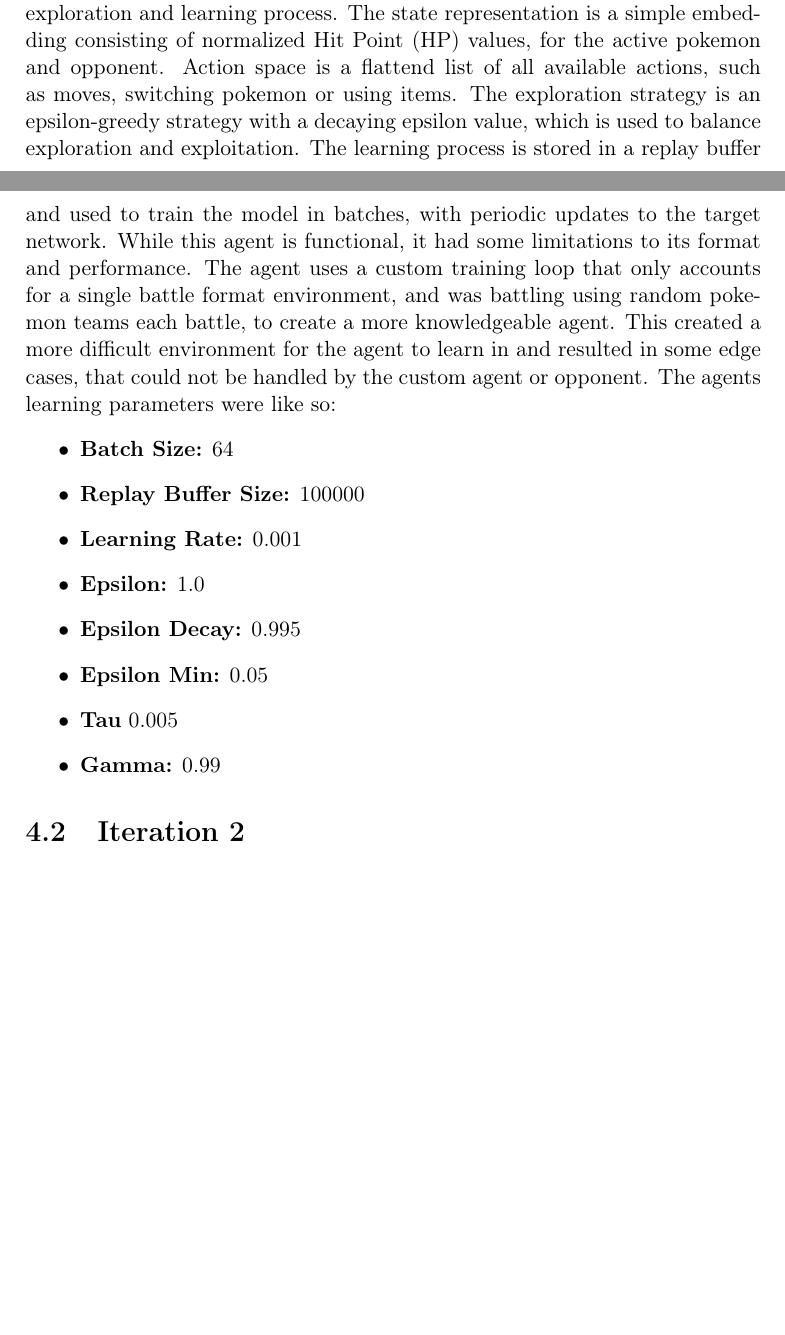
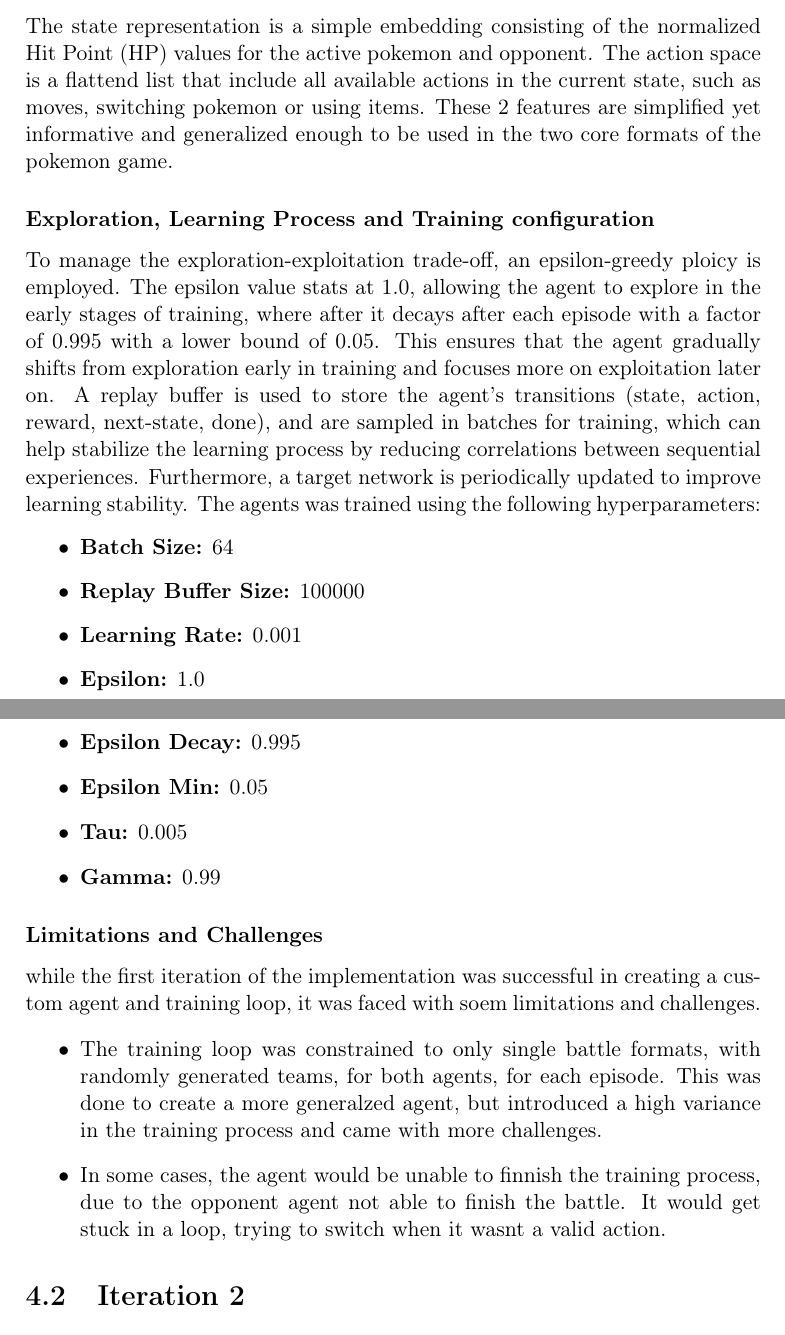
Before and after one commit to joachimhviid/pokemon-battle-bot, a LaTeX thesis (report/main.tex, which reads report/chapters/implementation/sec-iteration-1.tex): two parts of pages 26 and 27 of 43 before the commit and two parts of pages 27 and 28 of 44 after it, joined at a grey line, cut so that both start at the same text, the shorter picture padded with empty space. Compiled offline with pdfLaTeX.

Commit message:
iteration 1 improvements

```diff
--- a/report/chapters/implementation/sec-iteration-1.tex
+++ b/report/chapters/implementation/sec-iteration-1.tex
@@ -17,18 +17,3 @@ to reflect the turn-based format of pokemon battles.
 
 
 \subsection{Deep Q-Learning Agent}
-The agent is implemented using a Deep Q-Network (DQN) model. It consists of a Q-function
-approximator via a naural network built using the Pytorch Library. Some key components
-are the state representation, action space, and exploration and learning process.
-The state representation is a simple embedding consisting of normalized Hit Point (HP) values,
-for the active pokemon and opponent. Action space is a flattend list of all available actions, such
-as moves, switching pokemon or using items. The exploration strategy is an epsilon-greedy strategy
-with a decaying epsilon value, which is used to balance exploration and exploitation.
-The learning process is stored in a replay buffer and used to train the model in batches, with
-periodic updates to the target network.
-While this agent is functional, it had some limitations to its format and performance. The agent
-uses a custom training loop that only accounts for a single battle format environment, and was
-battling using random pokemon teams each battle, to create a more knowledgeable agent.
-This created a more difficult environment for the agent to learn in and resulted in some
-edge cases, that could not be handled by the custom agent or opponent.
-The agents learning parameters were like so:
@@ -35,3 +46,21 @@ The agents learning parameters were like so:
+\subsubsection{State Representation and Action Space}
+The state representation is a simple embedding consisting of the normalized Hit Point (HP) values
+for the active pokemon and opponent. The action space is a flattend list that
+include all available actions in the current state, such as moves, switching pokemon
+or using items. These 2 features are simplified yet informative and generalized
+enough to be used in the two core formats of the pokemon game.
+
+\subsubsection{Exploration, Learning Process and Training configuration}
+To manage the exploration-exploitation trade-off, an epsilon-greedy ploicy is employed.
+The epsilon value stats at 1.0, allowing the agent to explore in the early stages of training,
+where after it decays after each episode with a factor of 0.995 with a lower bound of 0.05.
+This ensures that the agent gradually shifts from exploration early in training
+and focuses more on exploitation later on.
+A replay buffer is used to store the agent's transitions (state, action, reward, next-state, done),
+and are sampled in batches for training, which can help stabilize the learning process
+by reducing correlations between sequential experiences. Furthermore, a target
+network is periodically updated to improve learning stability.
+The agents was trained using the following hyperparameters:
 \begin{itemize}
     \item \textbf{Batch Size:} 64
     \item \textbf{Replay Buffer Size:} 100000
@@ -39,6 +68,18 @@ The agents learning parameters were like so:
     \item \textbf{Epsilon:} 1.0
     \item \textbf{Epsilon Decay:} 0.995
     \item \textbf{Epsilon Min:} 0.05
-    \item \textbf{Tau} 0.005
+    \item \textbf{Tau:} 0.005
     \item \textbf{Gamma:} 0.99
 \end{itemize}
+
+\subsubsection{Limitations and Challenges}
+while the first iteration of the implementation was successful in creating a custom agent
+and training loop, it was faced with soem limitations and challenges.
+\begin{itemize}
+    \item The training loop was constrained to only single battle formats, with
+    randomly generated teams, for both agents, for each episode. This was done to create a
+    more generalzed agent, but introduced a high variance in the training process and came with more challenges.
+    \item In some cases, the agent would be unable to finnish the training process, due to the
+    opponent agent not able to finish the battle. It would get stuck in a loop, trying to switch when it
+    wasnt a valid action.
+\end{itemize}
```
Also changed, not shown: report/chapters/implementation/sec-iteration-1.tex (26 more changed lines).
